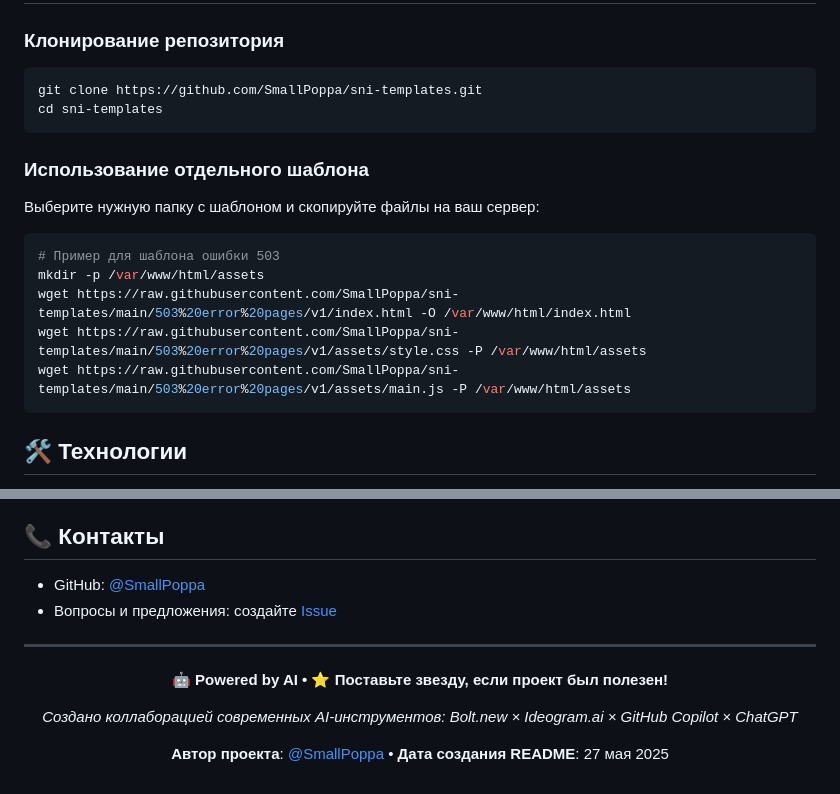
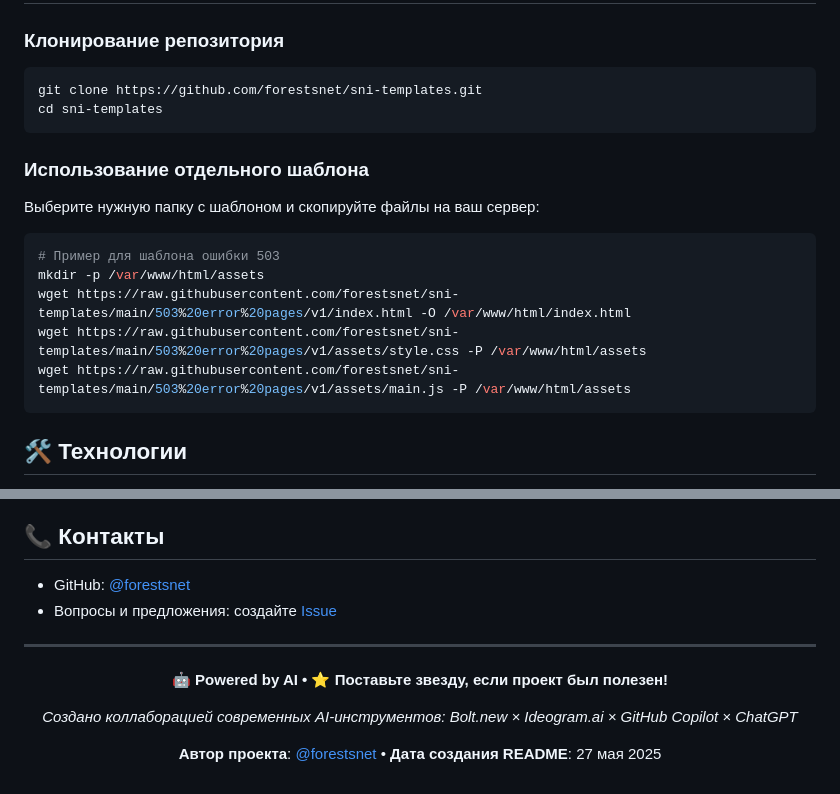
Before and after one commit to forestsnet/sni-templates, a Markdown page: README.md, 2 parts joined by grey strips. Drawn GitHub-style.

Commit message:
Update repository references from SmallPoppa to forestsnet

````diff
--- a/README.md
+++ b/README.md
@@ -116,7 +116,7 @@
 
 ### Клонирование репозитория
 ```bash
-git clone https://github.com/SmallPoppa/sni-templates.git
+git clone https://github.com/forestsnet/sni-templates.git
 cd sni-templates
 ```
 
@@ -126,9 +126,9 @@ cd sni-templates
 ```bash
 # Пример для шаблона ошибки 503
 mkdir -p /var/www/html/assets
-wget https://raw.githubusercontent.com/SmallPoppa/sni-templates/main/503%20error%20pages/v1/index.html -O /var/www/html/index.html
-wget https://raw.githubusercontent.com/SmallPoppa/sni-templates/main/503%20error%20pages/v1/assets/style.css -P /var/www/html/assets
-wget https://raw.githubusercontent.com/SmallPoppa/sni-templates/main/503%20error%20pages/v1/assets/main.js -P /var/www/html/assets
+wget https://raw.githubusercontent.com/forestsnet/sni-templates/main/503%20error%20pages/v1/index.html -O /var/www/html/index.html
+wget https://raw.githubusercontent.com/forestsnet/sni-templates/main/503%20error%20pages/v1/assets/style.css -P /var/www/html/assets
+wget https://raw.githubusercontent.com/forestsnet/sni-templates/main/503%20error%20pages/v1/assets/main.js -P /var/www/html/assets
 ```
 
 ## 🛠️ Технологии
@@ -220,8 +220,8 @@ sni-templates/
 
 ## 📞 Контакты
 
-- GitHub: [@SmallPoppa](https://github.com/SmallPoppa)
-- Вопросы и предложения: создайте [Issue](https://github.com/SmallPoppa/sni-templates/issues)
+- GitHub: [@forestsnet](https://github.com/forestsnet)
+- Вопросы и предложения: создайте [Issue](https://github.com/forestsnet/sni-templates/issues)
 
 ---
 
@@ -231,6 +231,6 @@ sni-templates/
 
 *Создано коллаборацией современных AI-инструментов: Bolt.new × Ideogram.ai × GitHub Copilot × ChatGPT*
 
-**Автор проекта**: [@SmallPoppa](https://github.com/SmallPoppa) • **Дата создания README**: 27 мая 2025
+**Автор проекта**: [@forestsnet](https://github.com/forestsnet) • **Дата создания README**: 27 мая 2025
 
 </div>
````
Also changed, not shown: other parts of README.md (+4 -4 lines).
